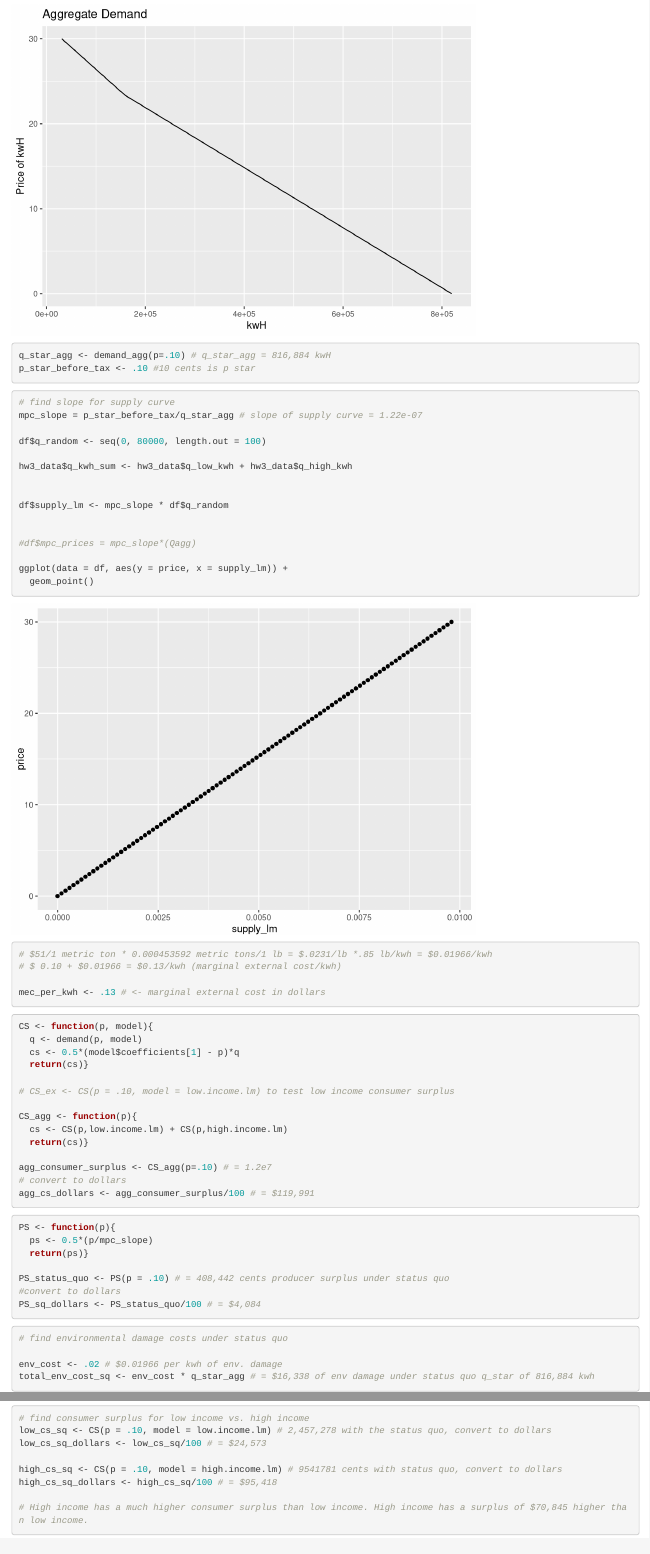
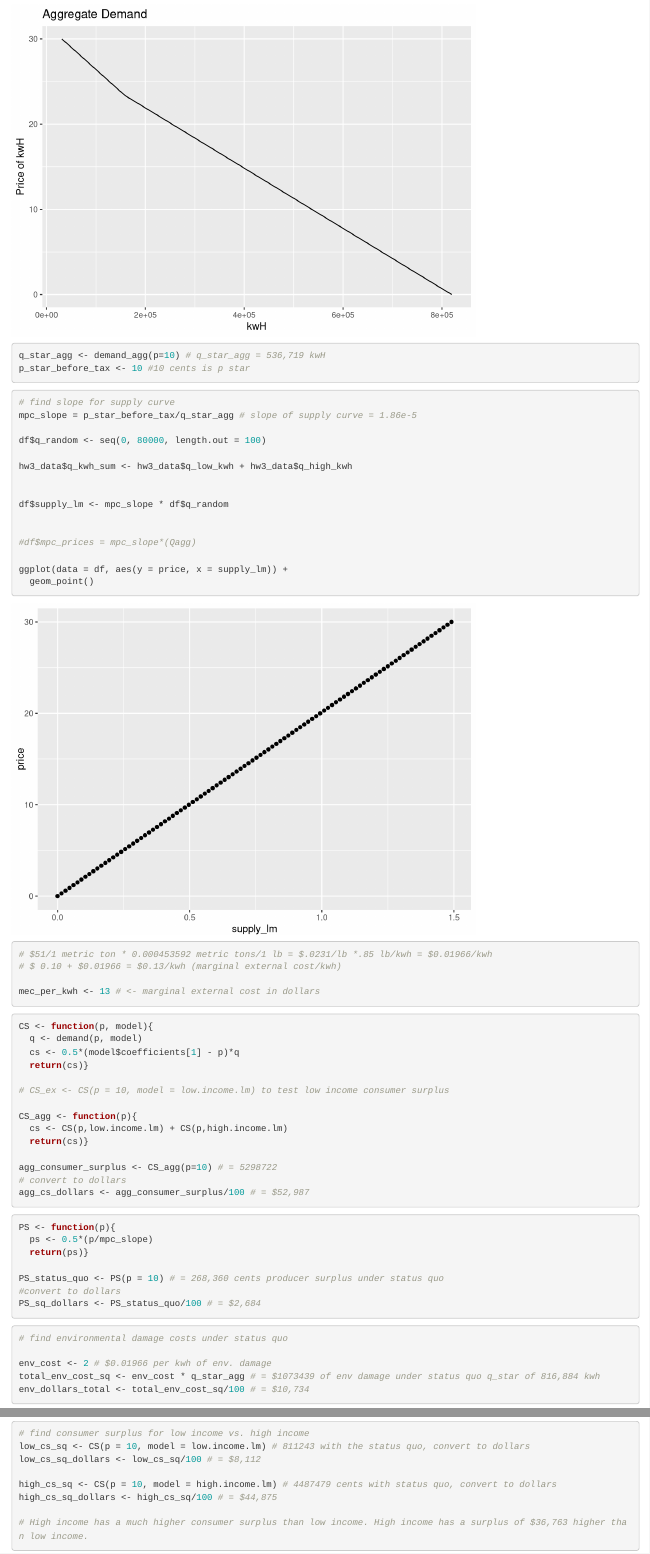
Before and after one commit to srohlfing92/Econ_hw3_2022, an R Markdown document (econ_hw3.Rmd): the page in a window 1100 px wide, from 2960 px down before the commit and from 3000 px down after it, so that both start at the same text, and a second part further down, joined at a grey line. Rendered offline with R 4.5, knitr and Pandoc, with nearby package versions; column names are cleaned by a stand-in for the janitor package.

Commit message:
switched it back to dollars

````diff
--- a/econ_hw3.Rmd
+++ b/econ_hw3.Rmd
@@ -40,6 +41,8 @@ ggplot(data = elec_longer, aes(y = price_cents, x = quantity_kwh)) +
 ```{r}
 #hw3_data %>%
 #hw3_data$q_agg_sum = q_low_kwh + q_high_kwh
+
+hw3_data$price_dollars <- hw3_data$price_cents/100
 ```
 
 
@@ -54,7 +57,7 @@ ggplot(data = hw3_data, aes(y = price_cents, x = low_demand)) +
   geom_line() +
   labs(x = "kwH",
        y = "Price of kwH",
-       title = "Demend for low income")
+       title = "Demand for low income")
 
 ```
 ```{r}
@@ -67,7 +70,7 @@ ggplot(data = hw3_data, aes(y = price_cents, x = high_demand)) +
   geom_line()+
   labs(x = "kwH",
        y = "Price of kwH",
-       title = "Demend for high income")
+       title = "Demand for high income")
 ```
 
 ```{r}
@@ -81,7 +84,7 @@ demand <- function(p, model){
 ```
 
 ```{r}
-demand_ex <- demand(p= .10, model = low.income.lm) #(example: to find what demand function will output at price = 2)
+demand_ex <- demand(p= 10, model = low.income.lm) #(example: to find what demand function will output at price = 2)
 ```
 
 
@@ -103,13 +106,13 @@ ggplot(data = df, aes(y = price, x = Qagg)) +
 
 
 ```{r}
-q_star_agg <- demand_agg(p=.10) # q_star_agg = 816,884 kwH
-p_star_before_tax <- .10 #10 cents is p star
+q_star_agg <- demand_agg(p=10) # q_star_agg = 536,719 kwH
+p_star_before_tax <- 10 #10 cents is p star
 ```
 
 ```{r}
 # find slope for supply curve
-mpc_slope = p_star_before_tax/q_star_agg # slope of supply curve = 1.22e-07
+mpc_slope = p_star_before_tax/q_star_agg # slope of supply curve = 1.86e-5
 
 df$q_random <- seq(0, 80000, length.out = 100)
 
@@ -130,7 +133,7 @@ ggplot(data = df, aes(y = price, x = supply_lm)) +
 # $51/1 metric ton * 0.000453592 metric tons/1 lb = $.0231/lb *.85 lb/kwh = $0.01966/kwh
 # $ 0.10 + $0.01966 = $0.13/kwh (marginal external cost/kwh)
 
-mec_per_kwh <- .13 # <- marginal external cost in dollars
+mec_per_kwh <- 13 # <- marginal external cost in dollars
 ```
 
 ```{r}
@@ -139,15 +142,15 @@ CS <- function(p, model){
   cs <- 0.5*(model$coefficients[1] - p)*q
   return(cs)}
 
-# CS_ex <- CS(p = .10, model = low.income.lm) to test low income consumer surplus
+# CS_ex <- CS(p = 10, model = low.income.lm) to test low income consumer surplus
 
 CS_agg <- function(p){
   cs <- CS(p,low.income.lm) + CS(p,high.income.lm)
   return(cs)}
 
-agg_consumer_surplus <- CS_agg(p=.10) # = 1.2e7
+agg_consumer_surplus <- CS_agg(p=10) # = 5298722
 # convert to dollars
-agg_cs_dollars <- agg_consumer_surplus/100 # = $119,991
+agg_cs_dollars <- agg_consumer_surplus/100 # = $52,987
 ```
 
 ```{r}
@@ -155,27 +158,28 @@ PS <- function(p){
   ps <- 0.5*(p/mpc_slope)
   return(ps)}
 
-PS_status_quo <- PS(p = .10) # = 408,442 cents producer surplus under status quo
+PS_status_quo <- PS(p = 10) # = 268,360 cents producer surplus under status quo
 #convert to dollars
-PS_sq_dollars <- PS_status_quo/100 # = $4,084
+PS_sq_dollars <- PS_status_quo/100 # = $2,684
 ```
 
 ```{r}
 # find environmental damage costs under status quo
 
-env_cost <- .02 # $0.01966 per kwh of env. damage
-total_env_cost_sq <- env_cost * q_star_agg # = $16,338 of env damage under status quo q_star of 816,884 kwh
+env_cost <- 2 # $0.01966 per kwh of env. damage
+total_env_cost_sq <- env_cost * q_star_agg # = $1073439 of env damage under status quo q_star of 816,884 kwh
+env_dollars_total <- total_env_cost_sq/100 # = $10,734
 ```
 
 ```{r}
 # find consumer surplus for low income vs. high income
-low_cs_sq <- CS(p = .10, model = low.income.lm) # 2,457,278 with the status quo, convert to dollars
-low_cs_sq_dollars <- low_cs_sq/100 # = $24,573
+low_cs_sq <- CS(p = 10, model = low.income.lm) # 811243 with the status quo, convert to dollars
+low_cs_sq_dollars <- low_cs_sq/100 # = $8,112
 
-high_cs_sq <- CS(p = .10, model = high.income.lm) # 9541781 cents with status quo, convert to dollars
-high_cs_sq_dollars <- high_cs_sq/100 # = $95,418
+high_cs_sq <- CS(p = 10, model = high.income.lm) # 4487479 cents with status quo, convert to dollars
+high_cs_sq_dollars <- high_cs_sq/100 # = $44,875
 
-# High income has a much higher consumer surplus than low income. High income has a surplus of $70,845 higher than low income.
+# High income has a much higher consumer surplus than low income. High income has a surplus of $36,763 higher than low income.
 
 
 ```
````
Also changed, not shown: econ_hw3.Rmd (1 more changed lines).
